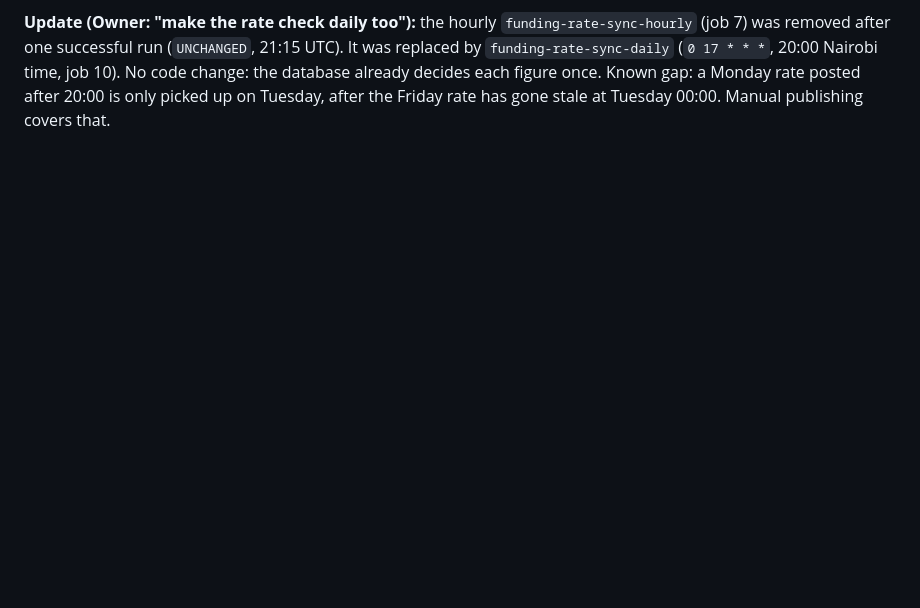
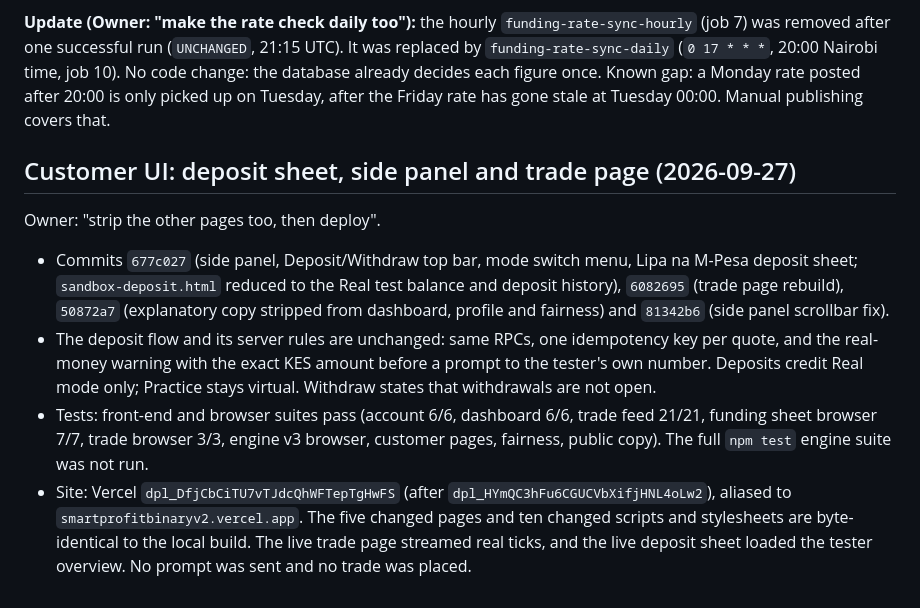
Before and after one commit to iankinyumu/vn, a Markdown page: docs/REAL_MODE_PHASE2_REPORT.md, the part around the change. GitHub-like rendering; blank space fills up the shorter version.

Commit message:
docs: record the customer UI deployment
Co-Authored-By: Claude Opus 5.5 <noreply@anthropic.com>

```diff
--- a/docs/REAL_MODE_PHASE2_REPORT.md
+++ b/docs/REAL_MODE_PHASE2_REPORT.md
@@ -237,3 +237,12 @@ The Owner gave a standing instruction to apply migrations and deploy without wai
 - Carry-forward tests 5/5.
 
 **Update (Owner: "make the rate check daily too"):** the hourly `funding-rate-sync-hourly` (job 7) was removed after one successful run (`UNCHANGED`, 21:15 UTC). It was replaced by `funding-rate-sync-daily` (`0 17 * * *`, 20:00 Nairobi time, job 10). No code change: the database already decides each figure once. Known gap: a Monday rate posted after 20:00 is only picked up on Tuesday, after the Friday rate has gone stale at Tuesday 00:00. Manual publishing covers that.
+
+## Customer UI: deposit sheet, side panel and trade page (2026-09-27)
+
+Owner: "strip the other pages too, then deploy".
+
+- Commits `677c027` (side panel, Deposit/Withdraw top bar, mode switch menu, Lipa na M-Pesa deposit sheet; `sandbox-deposit.html` reduced to the Real test balance and deposit history), `6082695` (trade page rebuild), `50872a7` (explanatory copy stripped from dashboard, profile and fairness) and `81342b6` (side panel scrollbar fix).
+- The deposit flow and its server rules are unchanged: same RPCs, one idempotency key per quote, and the real-money warning with the exact KES amount before a prompt to the tester's own number. Deposits credit Real mode only; Practice stays virtual. Withdraw states that withdrawals are not open.
+- Tests: front-end and browser suites pass (account 6/6, dashboard 6/6, trade feed 21/21, funding sheet browser 7/7, trade browser 3/3, engine v3 browser, customer pages, fairness, public copy). The full `npm test` engine suite was not run.
+- Site: Vercel `dpl_DfjCbCiTU7vTJdcQhWFTepTgHwFS` (after `dpl_HYmQC3hFu6CGUCVbXifjHNL4oLw2`), aliased to `smartprofitbinaryv2.vercel.app`. The five changed pages and ten changed scripts and stylesheets are byte-identical to the local build. The live trade page streamed real ticks, and the live deposit sheet loaded the tester overview. No prompt was sent and no trade was placed.
```
